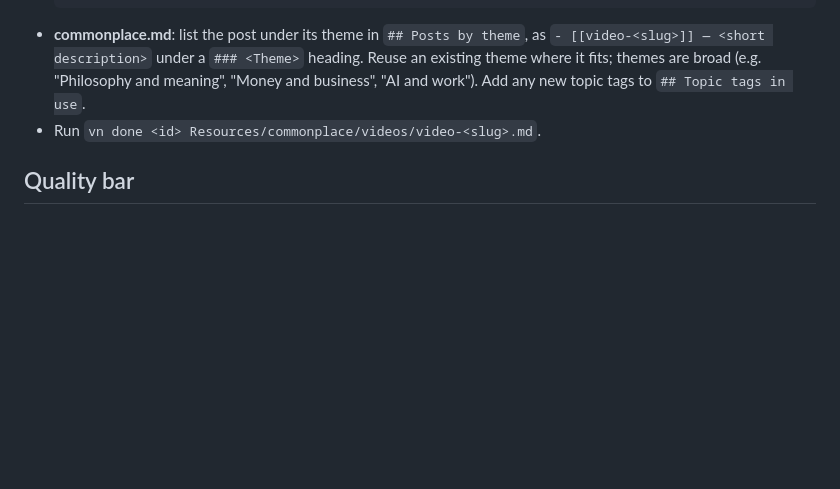
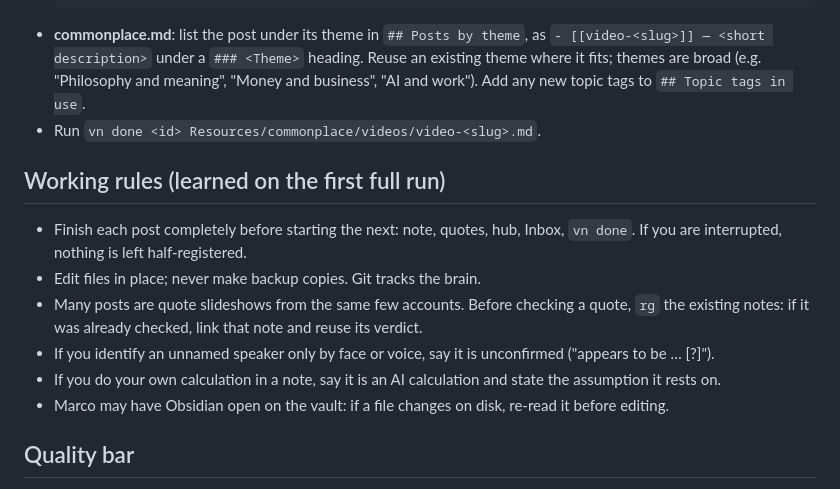
Before and after one commit to MarcoSburlino/rot2gold, a Markdown page: docs/note-writing.md, the part around the change. Drawn GitHub-style; blank space fills up the shorter version.

```diff
--- a/docs/note-writing.md
+++ b/docs/note-writing.md
@@ -95,6 +95,15 @@ Everything outside Content is in English.
 - **commonplace.md**: list the post under its theme in `## Posts by theme`, as `- [[video-<slug>]] — <short description>` under a `### <Theme>` heading. Reuse an existing theme where it fits; themes are broad (e.g. "Philosophy and meaning", "Money and business", "AI and work"). Add any new topic tags to `## Topic tags in use`.
 - Run `vn done <id> Resources/commonplace/videos/video-<slug>.md`.
 
+## Working rules (learned on the first full run)
+
+- Finish each post completely before starting the next: note, quotes, hub, Inbox, `vn done`. If you are interrupted, nothing is left half-registered.
+- Edit files in place; never make backup copies. Git tracks the brain.
+- Many posts are quote slideshows from the same few accounts. Before checking a quote, `rg` the existing notes: if it was already checked, link that note and reuse its verdict.
+- If you identify an unnamed speaker only by face or voice, say it is unconfirmed ("appears to be … [?]").
+- If you do your own calculation in a note, say it is an AI calculation and state the assumption it rests on.
+- Marco may have Obsidian open on the vault: if a file changes on disk, re-read it before editing.
+
 ## Quality bar
 
 - Neutral tone throughout, including the title and key points. No praise, no debunking voice; let the "Checked" verdicts and attributed perspectives carry the evaluation.
```
Also changed, not shown: docs/spec.md (+7 -2 lines).
